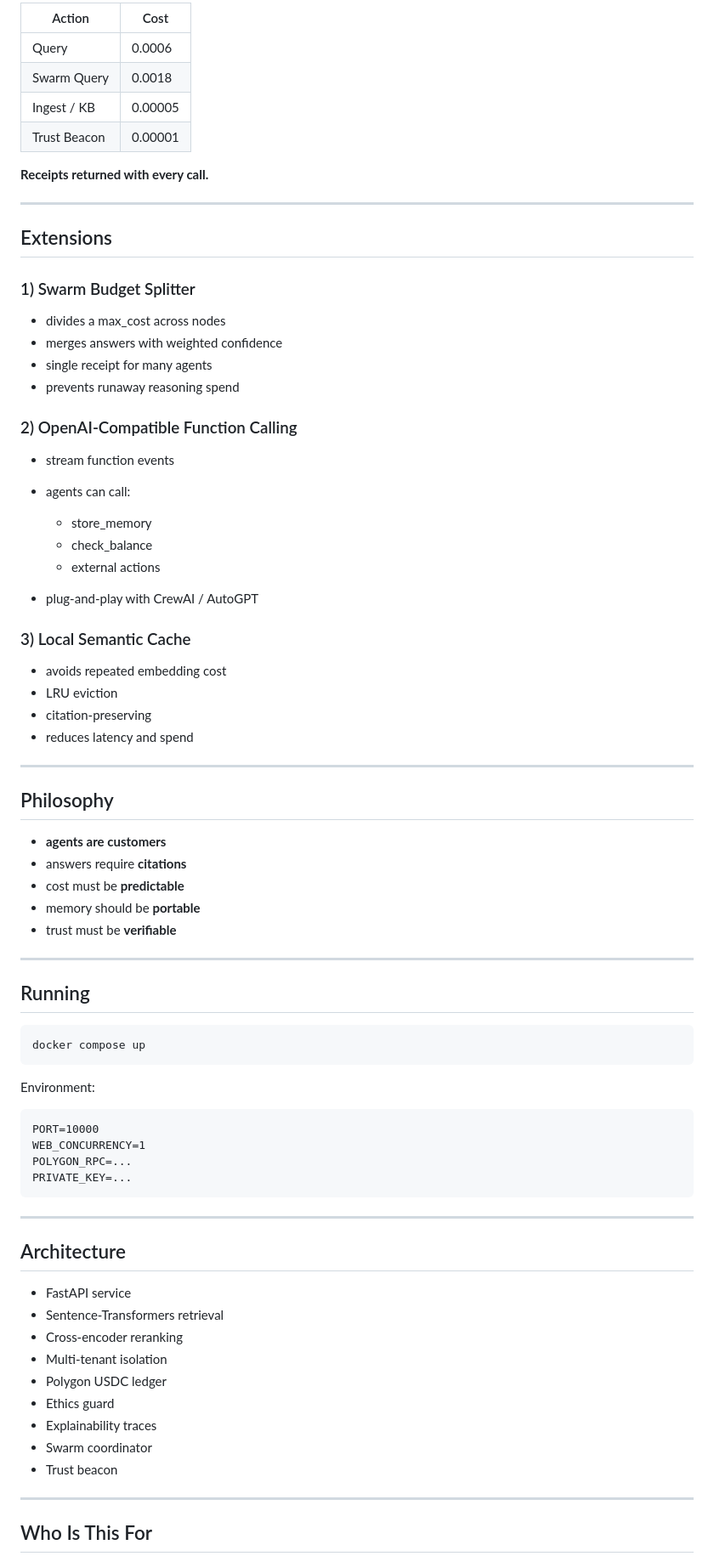
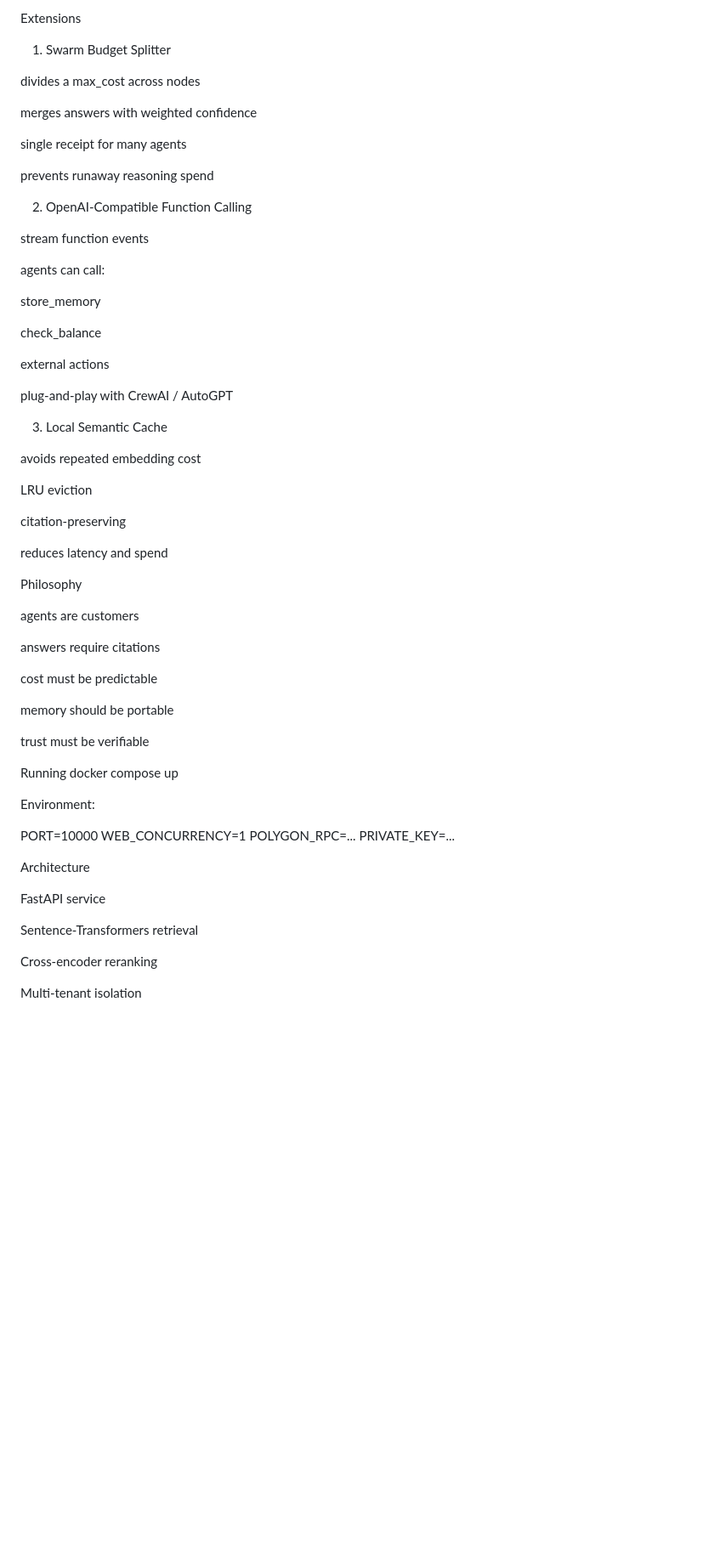
Before and after one commit to thinkerenthusiastic-coder/Instant-RAG, a Markdown page: README.md, the part around one of its changes. Shown at 85% size. Rendered like a GitHub page; blank space fills up the shorter version.

````diff
--- a/README.md
+++ b/README.md
@@ -94,83 +86,69 @@ curl -X POST /swarm/query \
 
-| Action       | Cost    |
-| ------------ | ------- |
-| Query        | 0.0006  |
-| Swarm Query  | 0.0018  |
-| Ingest / KB  | 0.00005 |
-| Trust Beacon | 0.00001 |
+Extensions
+1) Swarm Budget Splitter
 
-**Receipts returned with every call.**
+divides a max_cost across nodes
 
----
+merges answers with weighted confidence
 
-## Extensions
+single receipt for many agents
 
-### 1) Swarm Budget Splitter
+prevents runaway reasoning spend
 
-* divides a max_cost across nodes
-* merges answers with weighted confidence
-* single receipt for many agents
-* prevents runaway reasoning spend
+2) OpenAI-Compatible Function Calling
 
-### 2) OpenAI-Compatible Function Calling
+stream function events
 
-* stream function events
-* agents can call:
+agents can call:
 
-  * store_memory
-  * check_balance
-  * external actions
-* plug-and-play with CrewAI / AutoGPT
+store_memory
 
-### 3) Local Semantic Cache
+check_balance
 
-* avoids repeated embedding cost
-* LRU eviction
-* citation-preserving
-* reduces latency and spend
+external actions
 
----
+plug-and-play with CrewAI / AutoGPT
 
-## Philosophy
+3) Local Semantic Cache
 
-* **agents are customers**
-* answers require **citations**
-* cost must be **predictable**
-* memory should be **portable**
-* trust must be **verifiable**
+avoids repeated embedding cost
 
----
+LRU eviction
 
-## Running
+citation-preserving
 
-```
+reduces latency and spend
+
+Philosophy
+
+agents are customers
+
+answers require citations
+
+cost must be predictable
+
+memory should be portable
+
+trust must be verifiable
+
+Running
 docker compose up
-```
+
 
 Environment:
 
-```
 PORT=10000
 WEB_CONCURRENCY=1
 POLYGON_RPC=...
 PRIVATE_KEY=...
-```
 
----
+Architecture
 
-## Architecture
+FastAPI service
 
-* FastAPI service
-* Sentence-Transformers retrieval
-* Cross-encoder reranking
-* Multi-tenant isolation
-* Polygon USDC ledger
-* Ethics guard
-* Explainability traces
-* Swarm coordinator
-* Trust beacon
+Sentence-Transformers retrieval
 
----
+Cross-encoder reranking
 
-## Who Is This For
+Multi-tenant isolation
 
````
Also changed, not shown: other parts of README.md (+69 -65 lines).
